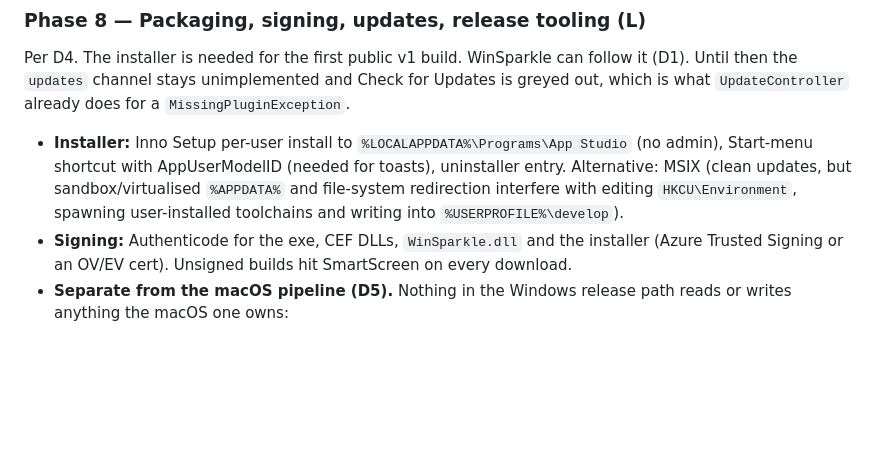
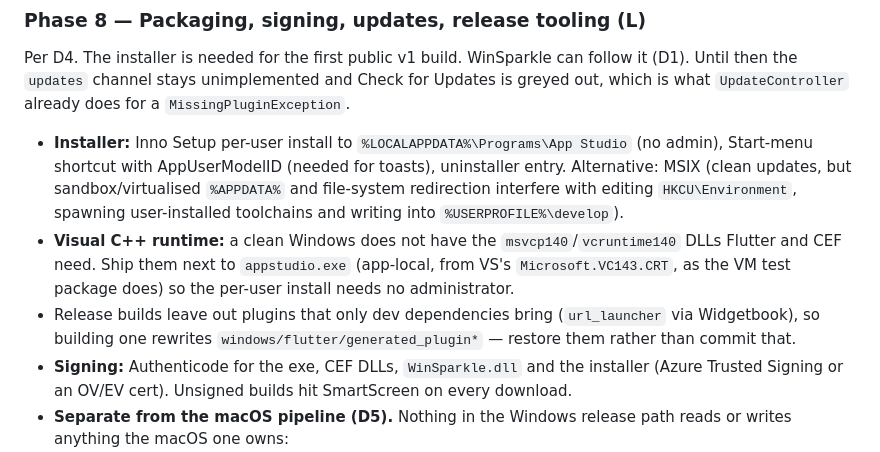
Before and after one commit to serverpod/appstudio, a Markdown page: specs/windows_port.md, the part around the change. GitHub-like rendering; blank space fills up the shorter version.

Commit message:
docs: Notes the Visual C++ runtime and release-build plugin list for Windows packaging.
Co-Authored-By: Claude Opus 5.5 <noreply@anthropic.com>

```diff
--- a/specs/windows_port.md
+++ b/specs/windows_port.md
@@ -691,6 +691,13 @@ does for a `MissingPluginException`.
   (clean updates, but sandbox/virtualised `%APPDATA%` and file-system
   redirection interfere with editing `HKCU\Environment`, spawning
   user-installed toolchains and writing into `%USERPROFILE%\develop`).
+- **Visual C++ runtime:** a clean Windows does not have the
+  `msvcp140`/`vcruntime140` DLLs Flutter and CEF need. Ship them next to
+  `appstudio.exe` (app-local, from VS's `Microsoft.VC143.CRT`, as the VM test
+  package does) so the per-user install needs no administrator.
+- Release builds leave out plugins that only dev dependencies bring
+  (`url_launcher` via Widgetbook), so building one rewrites
+  `windows/flutter/generated_plugin*` — restore them rather than commit that.
 - **Signing:** Authenticode for the exe, CEF DLLs, `WinSparkle.dll` and the
   installer (Azure Trusted Signing or an OV/EV cert). Unsigned builds hit
   SmartScreen on every download.
```
